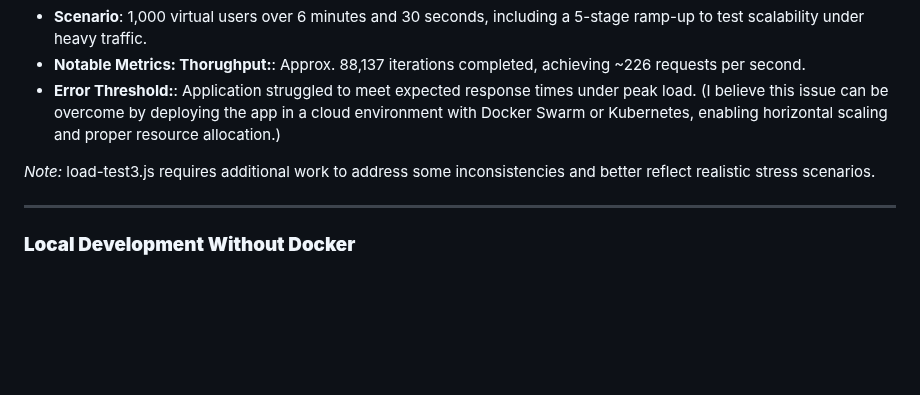
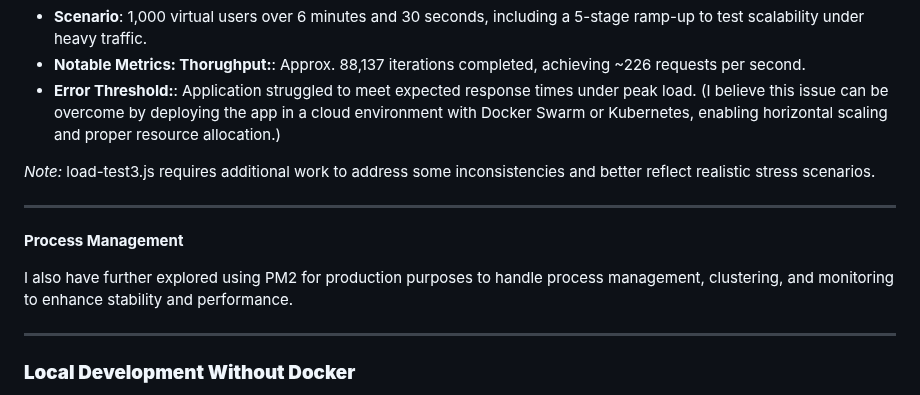
Before and after one commit to rmar72/twitter_clone_assiggment, a Markdown page: README.md, the part around the change. Rendered like a GitHub page; blank space fills up the shorter version.

```diff
--- a/README.md
+++ b/README.md
@@ -78,6 +78,11 @@ So far my fiindings are:
 
 _Note:_ load-test3.js requires additional work to address some inconsistencies and better reflect realistic stress scenarios.
 
+---------------------------------------------------------------------------------------------------------------------------------------------------------
+**Process Management**
+
+I also have further explored using PM2 for production purposes to handle process management, clustering, and monitoring to enhance stability and performance.
+
 ----------------------------------------------------------------------------------------------------------------------------------------------------------
 ### **Local Development Without Docker**
 
```
